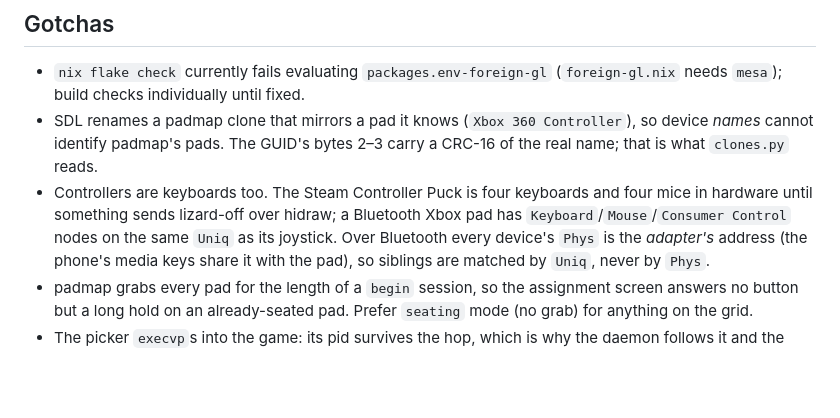
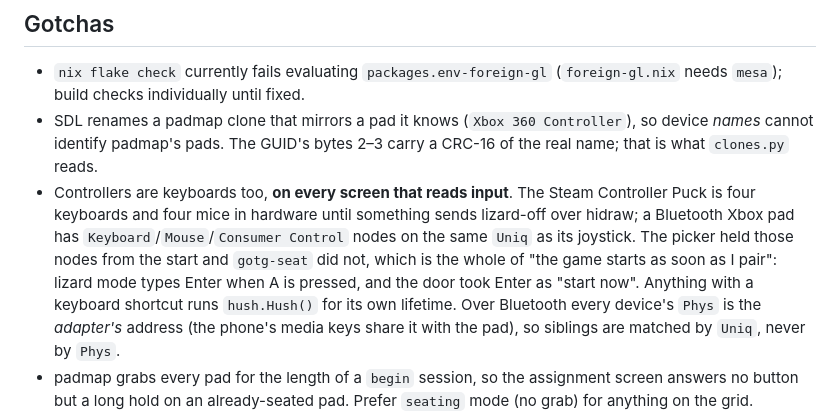
Before and after one commit to dscrawford/GamesOnTheGo, a Markdown page: AGENTS.md, the part around the change. GitHub-like rendering; blank space fills up the shorter version.

Commit message:
docs(agents): a controller is a keyboard on every screen, not just the picker
Confirmed on the machine: the Steam Controller's own bindings were typing
Enter, and the launch gate took that as "start the game now". The rule was
written down for the picker and read as being about the picker.

Co-Authored-By: Claude Opus 5 <noreply@anthropic.com>

```diff
--- a/AGENTS.md
+++ b/AGENTS.md
@@ -182,10 +182,14 @@ frame, deliberately inseparable), and `gate.decide` (unseat, hold, map).
 - SDL renames a padmap clone that mirrors a pad it knows (`Xbox 360
   Controller`), so device *names* cannot identify padmap's pads. The GUID's
   bytes 2–3 carry a CRC-16 of the real name; that is what `clones.py` reads.
-- Controllers are keyboards too. The Steam Controller Puck is four keyboards
-  and four mice in hardware until something sends lizard-off over hidraw; a
-  Bluetooth Xbox pad has `Keyboard`/`Mouse`/`Consumer Control` nodes on the
-  same `Uniq` as its joystick. Over Bluetooth every device's `Phys` is the
+- Controllers are keyboards too, **on every screen that reads input**. The
+  Steam Controller Puck is four keyboards and four mice in hardware until
+  something sends lizard-off over hidraw; a Bluetooth Xbox pad has
+  `Keyboard`/`Mouse`/`Consumer Control` nodes on the same `Uniq` as its
+  joystick. The picker held those nodes from the start and `gotg-seat` did
+  not, which is the whole of "the game starts as soon as I pair": lizard mode
+  types Enter when A is pressed, and the door took Enter as "start now".
+  Anything with a keyboard shortcut runs `hush.Hush()` for its own lifetime. Over Bluetooth every device's `Phys` is the
   *adapter's* address (the phone's media keys share it with the pad), so
   siblings are matched by `Uniq`, never by `Phys`.
 - padmap grabs every pad for the length of a `begin` session, so the
```
